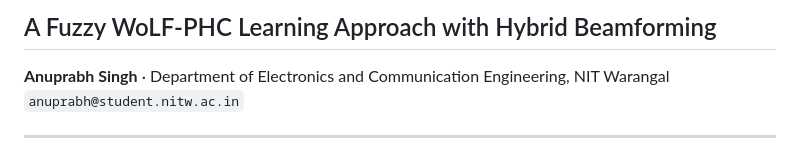
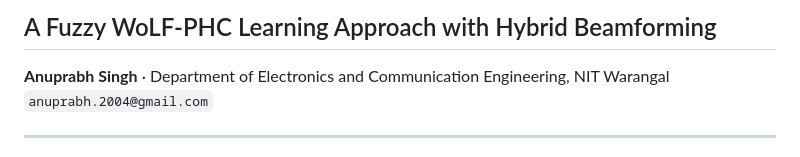
Before and after one commit to AnuprabhSingh/IRS-AntiJamming-THz, a Markdown page: README.md, the part around the change. Rendered like a GitHub page.

```diff
--- a/README.md
+++ b/README.md
@@ -2,7 +2,7 @@
 ## A Fuzzy WoLF-PHC Learning Approach with Hybrid Beamforming
 
 **Anuprabh Singh** · Department of Electronics and Communication Engineering, NIT Warangal
-`anuprabh@student.nitw.ac.in`
+`anuprabh.2004@gmail.com`
 
 ---
 
```
